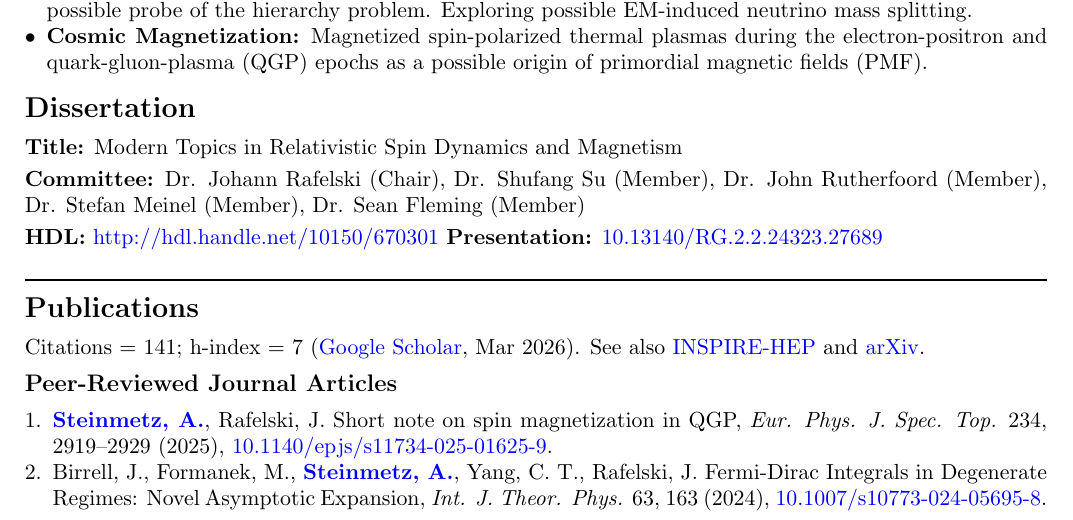
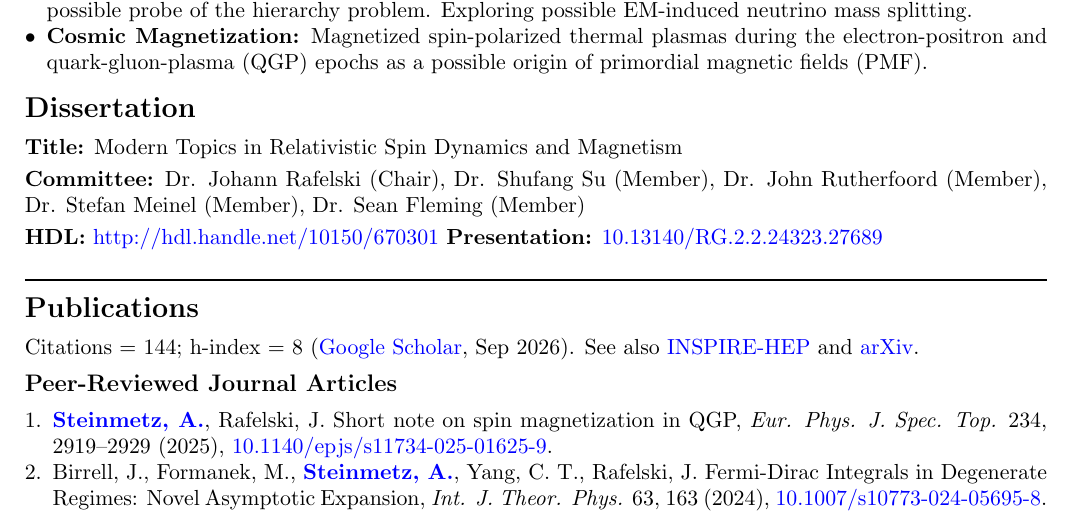
Before and after one commit to ajsteinmetz/cv-ajsteinmetz, a LaTeX CV (cv_ajsteinmetz.tex): part of page 1 of 5, cut so that both start at the same text. Compiled offline with pdfLaTeX.

Commit message:
Updated citation metrics; rebuilt CV PDF.

```diff
--- a/cv_ajsteinmetz.tex
+++ b/cv_ajsteinmetz.tex
@@ -115,7 +115,7 @@
 \pdfbookmark[1]{Publications}{publications}
 {\Large\textbf{Publications}}
 
-Citations = 141; h-index = 7 (\href{https://scholar.google.com/citations?user=fJBK1GIAAAAJ}{Google Scholar}, Mar 2026). See also \href{https://inspirehep.net/authors/1796313}{INSPIRE-HEP} and \href{https://arxiv.org/a/steinmetz_a_1.html}{arXiv}.
+Citations = 144; h-index = 8 (\href{https://scholar.google.com/citations?user=fJBK1GIAAAAJ}{Google Scholar}, Sep 2026). See also \href{https://inspirehep.net/authors/1796313}{INSPIRE-HEP} and \href{https://arxiv.org/a/steinmetz_a_1.html}{arXiv}.
 
 \pdfbookmark[2]{Peer-Reviewed Journal Articles}{peer-reviewed-journal-articles}
 {\large\textbf{Peer-Reviewed Journal Articles}}
```
Also changed, not shown: cv_ajsteinmetz.pdf.
